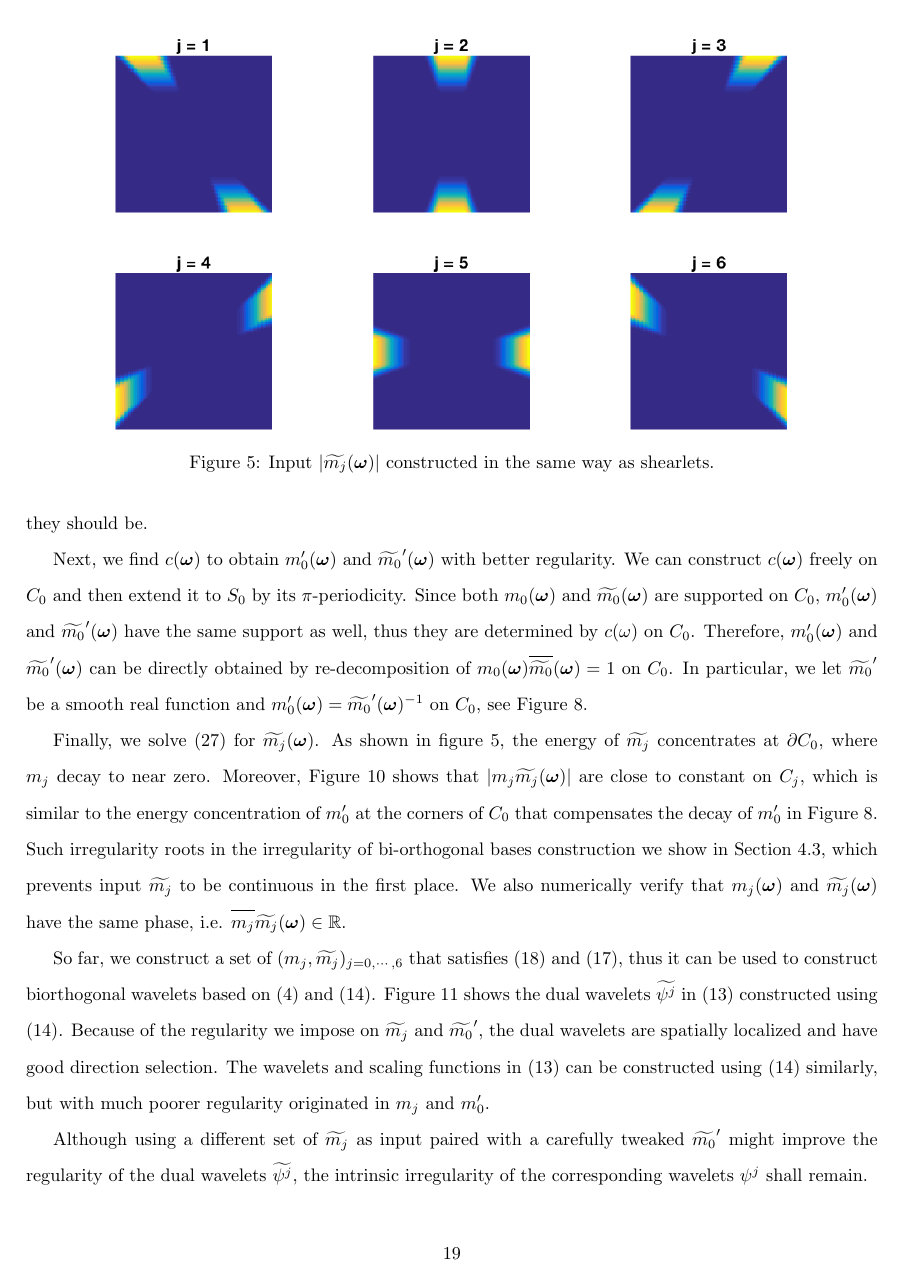
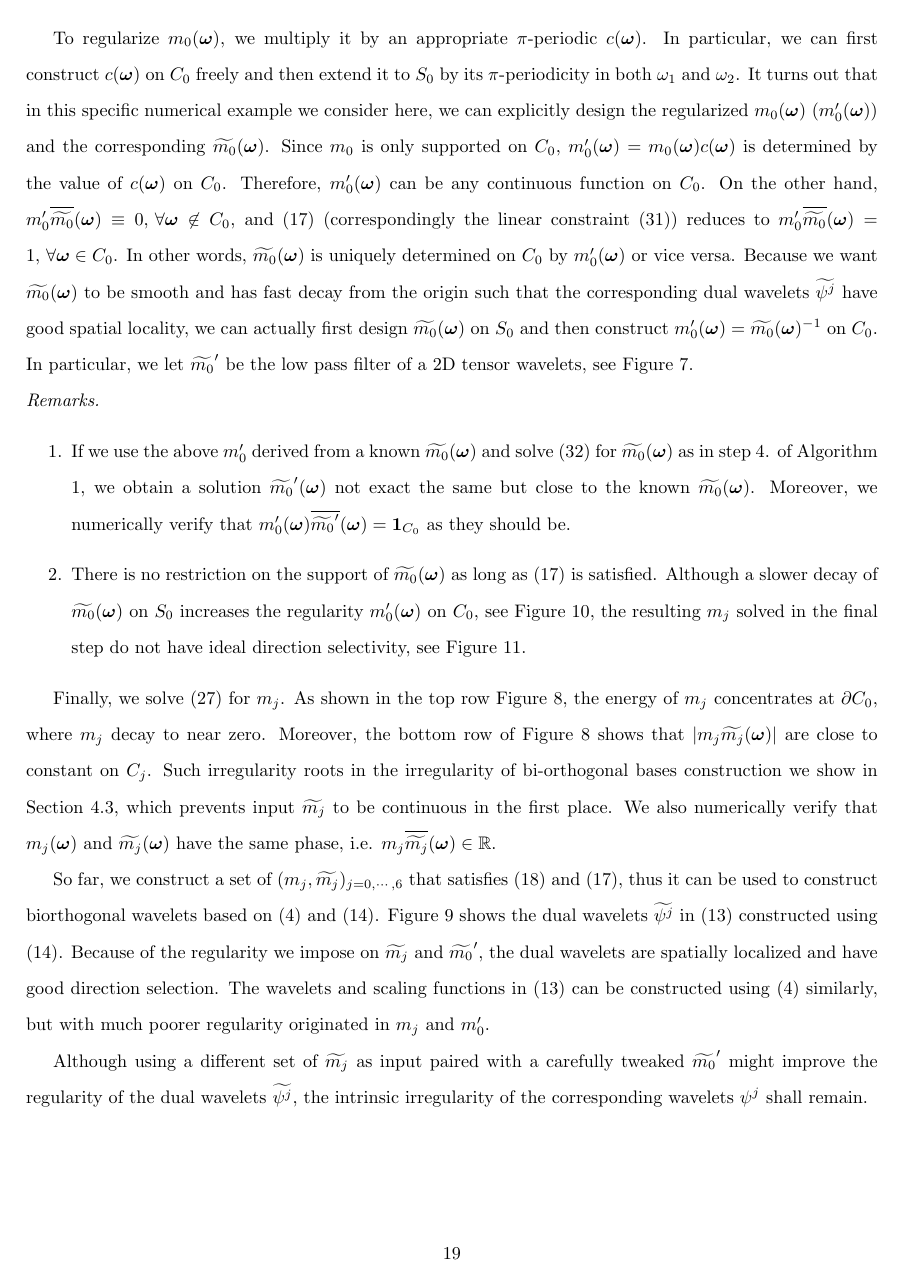
Before and after one commit to rujieyin/directional-wavelet-bases, a LaTeX paper (direct-wavelet.tex, which reads bi-orth.tex): page 19 of 35 before the commit and page 19 of 34 after it. The pictures show the PDF file direct-wavelet.pdf that the author committed with the source.

Commit message:
finished numerics

```diff
--- a/bi-orth.tex
+++ b/bi-orth.tex
@@ -501,7 +501,7 @@ To sum up, we propose \ref{alg} for bi-orthogonal directional filter constructio
 \item[step 2.] solve quadruple $\big( m_0(\V{\omega}),m_0(\V{\omega}+\V{\pi}_2), m_0(\V{\omega} +\V{\pi}_4), m_0(\V{\omega}+\V{\pi}_6) \big)$ using \eqref{eq: m0-even-null} on the sub-grid in $[-\pi,0)\times[-\pi,0)$,%compute $\mc{0}$, such that \eqref{eq: LS-new} is solvable and \eqref{eq: identity-cond} holds
 \item[step 3.] choose appropriate $\pi$-periodic $c(\V{\omega})$ and replace $m_0(\V{\omega})$ by $m_0'(\V{\omega}) = c(\V{\omega})m_0(\V{\omega})$,% and $\widetilde{m_0}'(\V{\omega})=\m{0}\overline{c}(\V{\omega})^{-1}$,
 %solve $m_i(\V{\omega}),\, i=1,...,6$ according to \eqref{eq: LS-new}
-\item[step 4.] solve the optimization \eqref{eq: opt} for $\m{0}$ on the sub-grid in $[-\pi,\pi)\times[-\pi,\pi)$,
+\item[step 4.] solve the optimization \eqref{eq: opt} for $\m{0}$ on $[-\pi,\pi)\times[-\pi,\pi)$,
 \item[step 5.] solve the reduced linear system \eqref{eq: mj-eq} for $m_j(\V{\omega}),\, j = 1,\cdots,6$.%design $c(\V{\omega})$ and let $m_0(\V{\omega}) = m_0^C(\V{\omega})c(\V{\omega}),\,\m{0} = \mc{0}\overline{c}(\V{\omega})^{-1}$
 \end{itemize}
 \end{description}
@@ -553,6 +553,10 @@ Furthermore, the middle and right figures in Figure \ref{fig: m_0_m0dual} sugges
 
-Next, we find $c(\V{\omega})$ to obtain $m_0'(\V{\omega})$ and $\widetilde{m_0}'(\V{\omega})$ with better regularity. We can construct $c(\V{\omega})$ freely on $C_0$ and then extend it to $S_0$ by its $\pi$-periodicity. Since both $m_0(\V{\omega})$ and $\m{0}$ are supported on $C_0$, $m_0'(\V{\omega})$ and $\widetilde{m_0}'(\V{\omega})$ have the same support as well, thus they are determined by $c(\omega)$ on $C_0$. Therefore, $m_0'(\V{\omega})$ and $\widetilde{m_0}'(\V{\omega})$ can be directly obtained by re-decomposition of $m_0(\V{\omega})\sbarm{0}=1$ on $C_0$. In particular, we let $\widetilde{m_0}'$ be a smooth real function and $m_0'(\V{\omega}) = \widetilde{m_0}'(\V{\omega})^{-1}$ on $C_0$, see Figure \ref{fig: smooth_m0dual}.
+To regularize $m_0(\V{\omega})$, we multiply it by an appropriate $\pi$-periodic $c(\V{\omega})$. In particular, we can first construct $c(\V{\omega})$ on $C_0$ freely and then extend it to $S_0$ by its $\pi$-periodicity in both $\omega_1$ and $\omega_2$. It turns out that in this specific numerical example we consider here, we can explicitly design the regularized $m_0(\V{\omega})$ ($m_0'(\V{\omega})$) and the corresponding $\m{0}$. Since $m_0$ is only supported on $C_0$, $m_0'(\V{\omega}) = m_0(\V{\omega})c(\V{\omega})$ is determined by the value of $c(\V{\omega})$ on $C_0$. Therefore, $m_0'(\V{\omega})$ can be any continuous function on $C_0$. On the other hand, $m_0'\sbarm{0}\equiv 0,\,\forall\V{\omega}\not\in C_0$, and \eqref{eq: identity-cond} (correspondingly the linear constraint \eqref{eq: m0-A}) reduces to $m_0'\sbarm{0} = 1,\, \forall\V{\omega}\in C_0$. In other words, $\m{0}$ is uniquely determined on $C_0$ by $m_0'(\V{\omega})$ or vice versa. Because we want $\m{0}$ to be smooth and has fast decay from the origin such that the corresponding dual wavelets $\widetilde{\psi^j}$ have good spatial locality, we can actually first design $\m{0}$ on $S_0$ and then construct $m_0'(\V{\omega}) = \m{0}^{-1}$ on $C_0$.
+In particular, we let $\widetilde{m_0}'$ be the low pass filter of a 2D tensor wavelets, see Figure \ref{fig: smooth_m0dual}.
 
-Finally, we solve \eqref{eq: mj-eq} for $\m{j}$. As shown in figure \ref{fig: mjdual}, the energy of $\widetilde{m_j}$ concentrates at $\partial C_0$, where $m_j$ decay to near zero. Moreover, Figure \ref{fig: m_j_mjdual} shows that $|m_j\m{j}|$ are close to constant on $C_j$, which is similar to the energy concentration of $m_0'$ at the corners of $C_0$ that compensates the decay of $m_0'$ in Figure \ref{fig: smooth_m0dual}. Such irregularity roots in the irregularity of bi-orthogonal bases construction we show in Section \ref{subsec: discontinuity}, which prevents input $\widetilde{m_j}$ to be continuous in the first place.
- We also numerically verify that $m_j(\V{\omega})$ and $\m{j}$ have the same phase, i.e. $\overlinespace{m_j}\m{j}\in \mathbb{R}$.
+\noindent{\it Remarks.}
+\begin{itemize}
+\item[1.]If we use the above $m_0'$ derived from a known $\m{0}$ and solve \eqref{eq: opt} for $\m{0}$ as in step 4. of \ref{alg}, we obtain a solution $\widetilde{m_0}'(\V{\omega})$ not exact the same but close to the known $\m{0}$. Moreover, we numerically verify that $m_0'(\V{\omega})\overlinespace{\widetilde{m_0}'}(\V{\omega})=\V{1}_{C_0}$ as they should be.
+\item[2.]There is no restriction on the support of $\m{0}$ as long as \eqref{eq: identity-cond} is satisfied. Although a slower decay of $\m{0}$ on $S_0$ increases the regularity $m_0'(\V{\omega})$ on $C_0$, see Figure \ref{fig: smooth_m0dual-slow}, the resulting $m_j$ solved in the final step do not have ideal direction selectivity, see Figure \ref{fig: m_j-slow}.
+\end{itemize}
 
@@ -576,18 +583,29 @@ Although using a different set of $\widetilde{m_j}$ as input paired with a caref
 
 \begin{figure}
 \centering
+\includegraphics[width=.6\textwidth]{smooth_m0dual.png}
+\caption{ Left: $\widetilde{m_0}$, designed smooth function supported on the central square $C_0$, right: $m_0'$, where $\;\, m_0'\sbarm{0} = \V{1}_{C_0}(\V{\omega})$. }
+\label{fig: smooth_m0dual}
+\end{figure}
+
+\begin{comment}
+\begin{figure}
+\centering
 \includegraphics[width=\textwidth]{m0_m0dual_new.png}
 \caption{$|\m{0}|$ and $m_0\sbarm{0}$, where $\m{0}$ is solved by optimization \eqref{eq: opt}, given $\widetilde{m_j}$ in Figure \ref{fig: mjdual} and $m_0$ in Figure \ref{fig: m_0}. Left to right: $|\m{0}|$, $Re(m_0\sbarm{0})$ and $Im(m_0\sbarm{0})$. }
 \label{fig: m_0_m0dual}
 \end{figure}
+\end{comment}
 
 \begin{figure}
 \centering
-\includegraphics[width=.66\textwidth]{smooth_m0dual.png}
-\caption{ Left: $\widetilde{m_0}'$, designed smooth function mainly supported on the central square $C_0$, right: $m_0'$, where $\;\, m_0'\overline{\widetilde{m_0}'}(\V{\omega})  =  m_0\sbarm{0}= \V{1}_{C_0}(\V{\omega})$. }
-\label{fig: smooth_m0dual}
+\includegraphics[width = \textwidth]{m_combined}
+\caption{Top: $|m_j(\V{\omega})|,\, j= 1,2,3$,
+Bottom: $|m_j(\V{\omega})\m{j}|,\, j=4,5,6$, where $m_j(\V{\omega})$ is solved from \eqref{eq: mj-eq} given $\widetilde{m_j}$ in Figure \ref{fig: mjdual}, $m_0'$ and $\widetilde{m_0}$ in Figure \ref{fig: smooth_m0dual}.}
+\label{fig: m_j}
 \end{figure}
 
+\begin{comment}
 \begin{figure}
 \centering
 \includegraphics[width=\textwidth]{m.png}
@@ -601,13 +619,29 @@ Although using a different set of $\widetilde{m_j}$ as input paired with a caref
 \caption{ $|m_j(\V{\omega})\m{j}|$ for $m_j$ in Figure \ref{fig: m_j} and $\widetilde{m_j}$ in Figure \ref{fig: mjdual}. }
 \label{fig: m_j_mjdual}
 \end{figure}
+\end{comment}
 
 \begin{figure}
 \centering
-\includegraphics[width=.8\textwidth]{quincunx_wavelets.png}
-\caption{ Real part of $\psi^j$ constructed from $\widetilde{m_0}'$ in Figure \ref{fig: smooth_m0dual} and $\widetilde{m_j},\, j=1,\cdots, 6$ in Figure \ref{fig: mjdual} using \eqref{eq: mj_dual}. Top: $\widetilde{\psi^j}$ without scaling, bottom: $\widetilde{\psi^j}$ with eight time zoom-in }
+\includegraphics[width=.7\textwidth]{quincunx_wavelets.png}
+\caption{ Real part of $\widetilde{\psi^j}$ constructed from $\widetilde{m_j},\, j=1,\cdots, 6$ in Figure \ref{fig: mjdual} and $\widetilde{m_0}'$ in Figure \ref{fig: smooth_m0dual} using \eqref{eq: mj_dual}. Top: $\widetilde{\psi^j}$ without scaling, bottom: $\widetilde{\psi^j}$ with eight time zoom-in }
 \label{fig: wavelets}
 \end{figure}
+
+\begin{figure}[h]
+\centering
+\includegraphics[width = .6\textwidth]{smooth_extended_m0dual.png}
+\caption{ Left: $\widetilde{m_0}$, with support outside $C_0$, right: $m_0'$, where $\;\, m_0'\sbarm{0}  = \V{1}_{C_0}(\V{\omega})$.}
+\label{fig: smooth_m0dual-slow}
+\end{figure}
+
+\begin{figure}
+%\includegraphics[width = \textwidth]{quincunx_wavelets_extended_m0dual.png}\\
+\includegraphics[width = \textwidth]{m_extended_m0dual.png}
+\caption{$|m_j(\V{\omega})|$ solved from \eqref{eq: mj-eq} given $\widetilde{m_j}$ in Figure \ref{fig: mjdual}, $m_0'$ and $\widetilde{m_0}$ in Figure \ref{fig: smooth_m0dual-slow}}
+\label{fig: m_j-slow}
+\end{figure}
+
 
 
 \begin{comment}
```
Also changed, not shown: direct-wavelet.tex (+1 -6 lines), bi-orth/figure/m_combined.png (added), bi-orth/figure/m_extended_m0dual.png, bi-orth/figure/smooth_extended_m0dual.png, direct-wavelet.pdf, bi-orth.tex (13 more changed lines), 3 other files.
